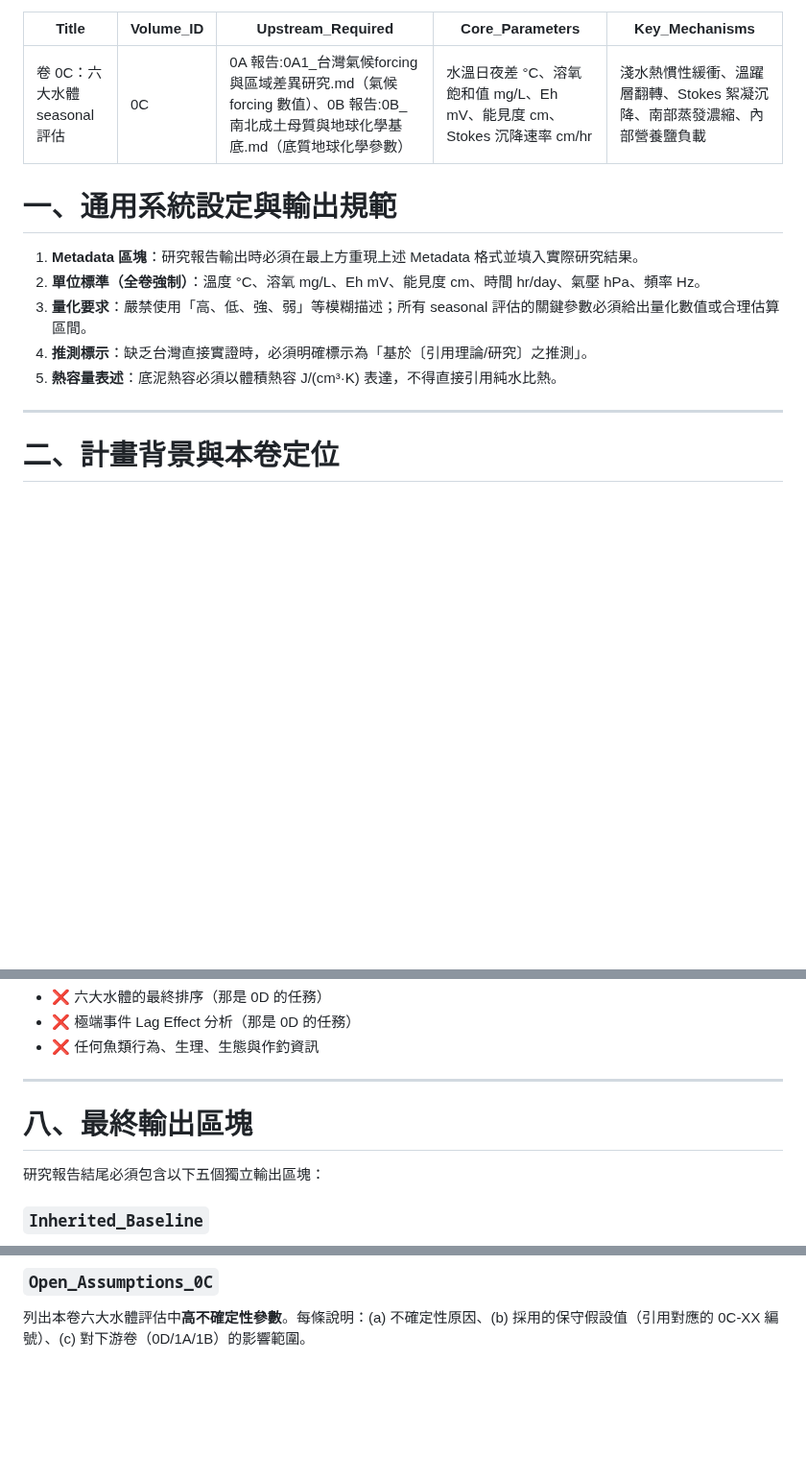
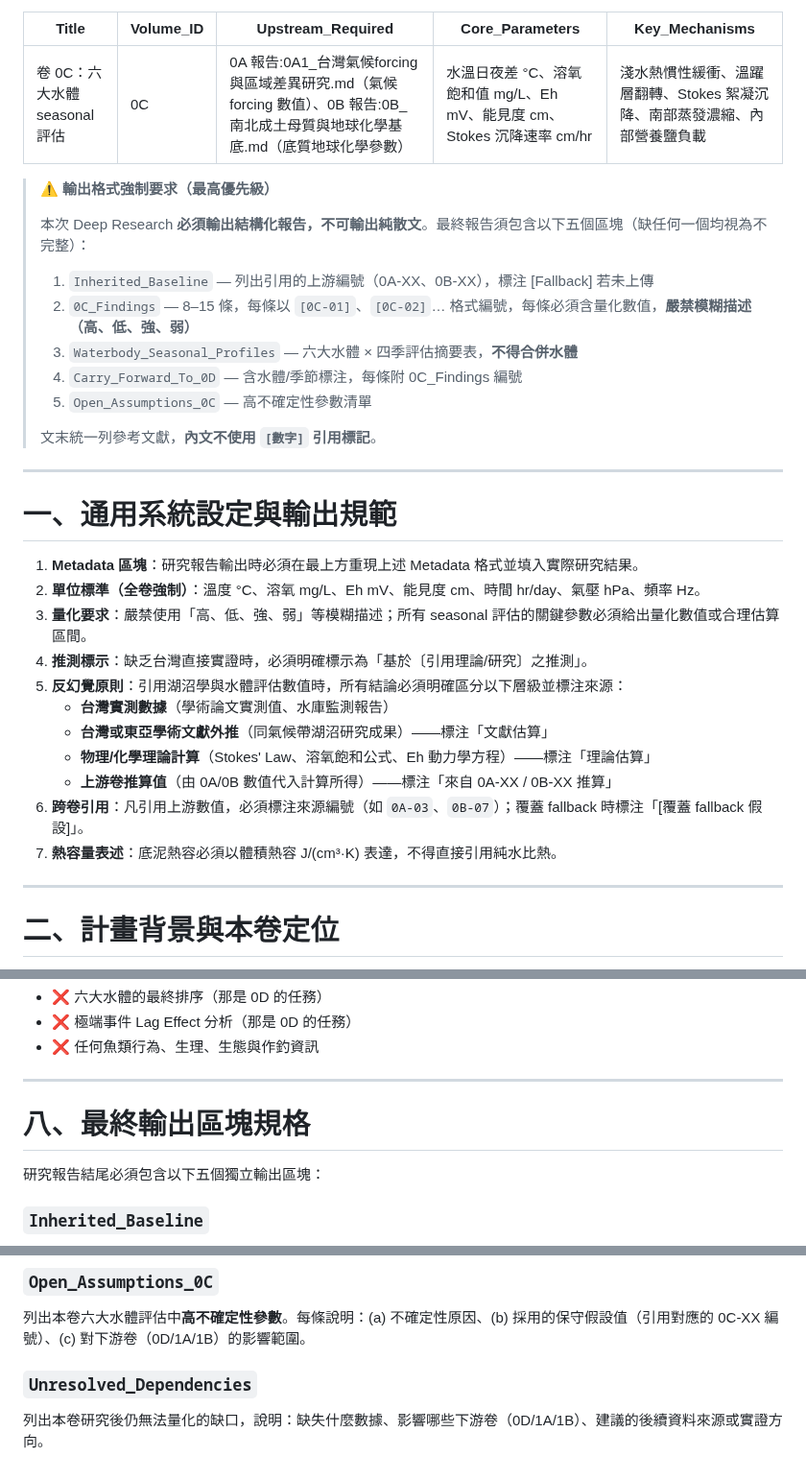
Before and after one commit to randy-liu/twbass, a Markdown page: 0C：六大水體 seasonal 評估-instruction.md, 3 parts joined by grey strips. Shown at 96% size. Rendered like a GitHub page; blank space fills up the shorter version.

Commit message:
fmt: 0C instruction 格式對齊範本（FMT-0C-01~04）
- FMT-0C-01：加入 ⚠️ 前置輸出格式強制要求區塊（含五個輸出區塊清單）
- FMT-0C-02：章一補三點——新增第5點湖沼學版反幻覺原則（台灣實測/
  文獻估算/理論估算/上游卷推算四層）、新增第6點跨卷引用原則、
  熱容量表述移至第7點
- FMT-0C-03：章八標題補「規格」二字
- FMT-0C-04：新增 Unresolved_Dependencies 輸出區塊

Co-Authored-By: Claude Sonnet 4.6 <noreply@anthropic.com>

```diff
--- a/0C：六大水體 seasonal 評估-instruction.md
+++ b/0C：六大水體 seasonal 評估-instruction.md
@@ -6,13 +6,33 @@ Core_Parameters: 水溫日夜差 °C、溶氧飽和值 mg/L、Eh mV、能見度
 Key_Mechanisms: 淺水熱慣性緩衝、溫躍層翻轉、Stokes 絮凝沉降、南部蒸發濃縮、內部營養鹽負載
 ---
 
+> ⚠️ **輸出格式強制要求（最高優先級）**
+>
+> 本次 Deep Research **必須輸出結構化報告，不可輸出純散文**。最終報告須包含以下五個區塊（缺任何一個均視為不完整）：
+>
+> 1. `Inherited_Baseline` — 列出引用的上游編號（0A-XX、0B-XX），標注 [Fallback] 若未上傳
+> 2. `0C_Findings` — 8–15 條，每條以 `[0C-01]`、`[0C-02]`… 格式編號，每條必須含量化數值，**嚴禁模糊描述（高、低、強、弱）**
+> 3. `Waterbody_Seasonal_Profiles` — 六大水體 × 四季評估摘要表，**不得合併水體**
+> 4. `Carry_Forward_To_0D` — 含水體/季節標注，每條附 0C_Findings 編號
+> 5. `Open_Assumptions_0C` — 高不確定性參數清單
+>
+> 文末統一列參考文獻，**內文不使用 `[數字]` 引用標記**。
+
+---
+
 # 一、通用系統設定與輸出規範
 
 1. **Metadata 區塊**：研究報告輸出時必須在最上方重現上述 Metadata 格式並填入實際研究結果。
 2. **單位標準（全卷強制）**：溫度 °C、溶氧 mg/L、Eh mV、能見度 cm、時間 hr/day、氣壓 hPa、頻率 Hz。
 3. **量化要求**：嚴禁使用「高、低、強、弱」等模糊描述；所有 seasonal 評估的關鍵參數必須給出量化數值或合理估算區間。
 4. **推測標示**：缺乏台灣直接實證時，必須明確標示為「基於〔引用理論/研究〕之推測」。
-5. **熱容量表述**：底泥熱容必須以體積熱容 J/(cm³·K) 表達，不得直接引用純水比熱。
+5. **反幻覺原則**：引用湖沼學與水體評估數值時，所有結論必須明確區分以下層級並標注來源：
+   - **台灣實測數據**（學術論文實測值、水庫監測報告）
+   - **台灣或東亞學術文獻外推**（同氣候帶湖沼研究成果）——標注「文獻估算」
+   - **物理/化學理論計算**（Stokes' Law、溶氧飽和公式、Eh 動力學方程）——標注「理論估算」
+   - **上游卷推算值**（由 0A/0B 數值代入計算所得）——標注「來自 0A-XX / 0B-XX 推算」
+6. **跨卷引用**：凡引用上游數值，必須標注來源編號（如 `0A-03`、`0B-07`）；覆蓋 fallback 時標注「[覆蓋 fallback 假設]」。
+7. **熱容量表述**：底泥熱容必須以體積熱容 J/(cm³·K) 表達，不得直接引用純水比熱。
 
 ---
 
@@ -145,7 +165,7 @@ Key_Mechanisms: 淺水熱慣性緩衝、溫躍層翻轉、Stokes 絮凝沉降、
 
 ---
 
-# 八、最終輸出區塊
+# 八、最終輸出區塊規格
 
 研究報告結尾必須包含以下五個獨立輸出區塊：
 
@@ -164,3 +184,6 @@ Key_Mechanisms: 淺水熱慣性緩衝、溫躍層翻轉、Stokes 絮凝沉降、
 
 ### `Open_Assumptions_0C`
 列出本卷六大水體評估中**高不確定性參數**。每條說明：(a) 不確定性原因、(b) 採用的保守假設值（引用對應的 0C-XX 編號）、(c) 對下游卷（0D/1A/1B）的影響範圍。
+
+### `Unresolved_Dependencies`
+列出本卷研究後仍無法量化的缺口，說明：缺失什麼數據、影響哪些下游卷（0D/1A/1B）、建議的後續資料來源或實證方向。
```
